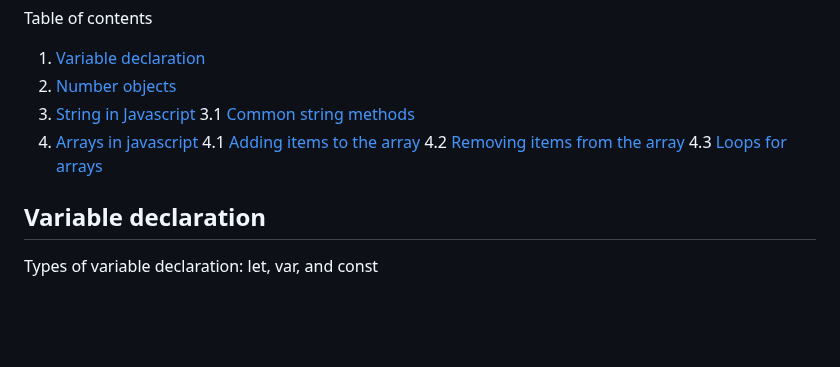
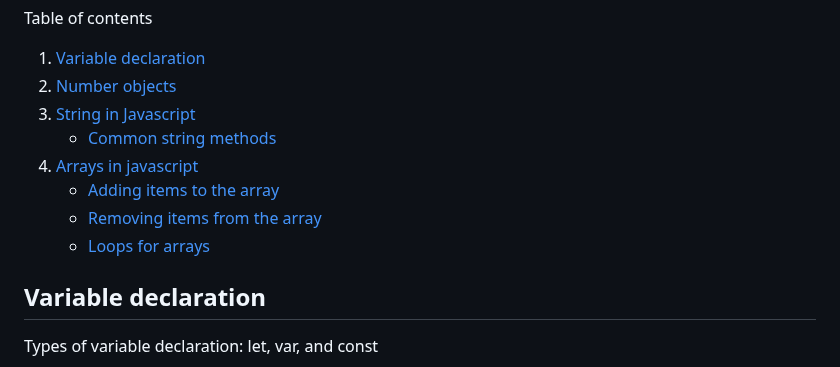
Before and after one commit to sathishsekarss/HTML-CSS-Javascript-Concepts, a Markdown page: Javascript concepts/README.md, the part around the change. Drawn GitHub-style; blank space fills up the shorter version.

Commit message:
nested table of contents issue fix

```diff
--- a/Javascript concepts/README.md
+++ b/Javascript concepts/README.md
@@ -2,11 +2,11 @@ Table of contents
 1. [Variable declaration](#variable-declaration)
 2. [Number objects](#number-objects)
 3. [String in Javascript](#string-in-javascript)
-    3.1 [Common string methods](#common-string-methods)
+    - [Common string methods](#common-string-methods)
 4. [Arrays in javascript](#arrays-in-javascript)
-    4.1 [Adding items to the array](#adding-items-to-the-array)
-    4.2 [Removing items from the array](#removing-items-from-the-array)
-    4.3 [Loops for arrays](#loops-for-arrays)
+	- [Adding items to the array](#adding-items-to-the-array)
+	- [Removing items from the array](#removing-items-from-the-array)
+	- [Loops for arrays](#loops-for-arrays)
 ## Variable declaration
 Types of variable declaration: let, var, and const
 
```
